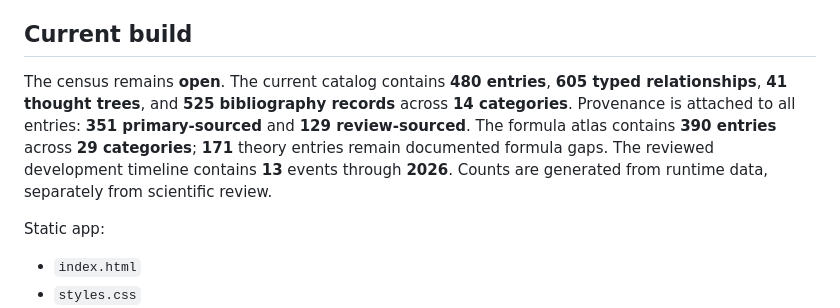
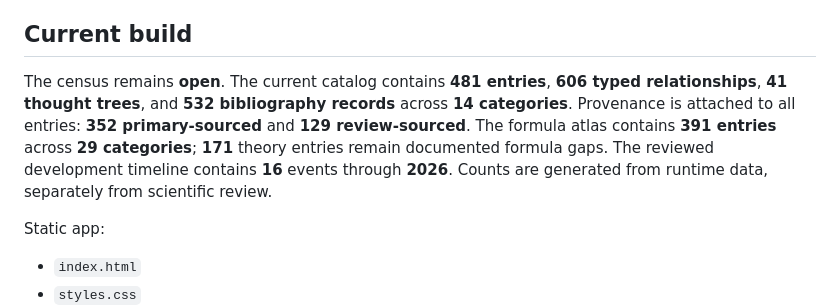
Before and after one commit to JeremyHennessy/Quantum-index, a Markdown page: README.md, the part around the change. Drawn GitHub-style.

Commit message:
Regenerate README.md after gravity model audit

```diff
--- a/README.md
+++ b/README.md
@@ -14,7 +14,7 @@ Quantum Index is a source-aware map of quantum theory and adjacent fundamental p
 ## Current build
 
 <!-- coverage:start -->
-The census remains **open**. The current catalog contains **480 entries**, **605 typed relationships**, **41 thought trees**, and **525 bibliography records** across **14 categories**. Provenance is attached to all entries: **351 primary-sourced** and **129 review-sourced**. The formula atlas contains **390 entries** across **29 categories**; **171** theory entries remain documented formula gaps. The reviewed development timeline contains **13** events through **2026**. Counts are generated from runtime data, separately from scientific review.
+The census remains **open**. The current catalog contains **481 entries**, **606 typed relationships**, **41 thought trees**, and **532 bibliography records** across **14 categories**. Provenance is attached to all entries: **352 primary-sourced** and **129 review-sourced**. The formula atlas contains **391 entries** across **29 categories**; **171** theory entries remain documented formula gaps. The reviewed development timeline contains **16** events through **2026**. Counts are generated from runtime data, separately from scientific review.
 <!-- coverage:end -->
 
 Static app:
```
